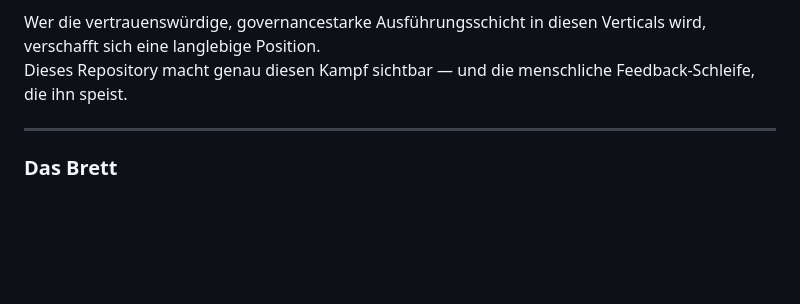
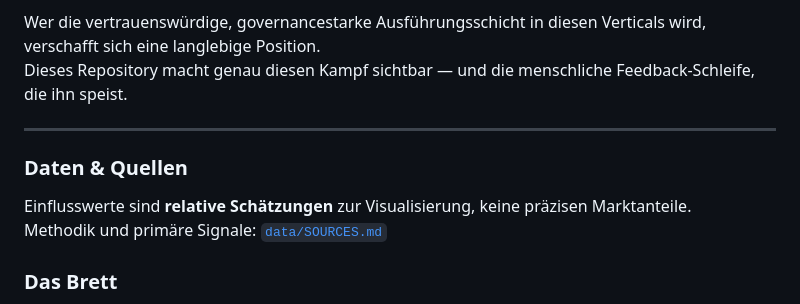
Before and after one commit to IrsanAI/regulated-ai-wars, a Markdown page: README.de.md, the part around the change. Rendered like a GitHub page; blank space fills up the shorter version.

Commit message:
Link data/SOURCES.md from EN and DE READMEs

```diff
--- a/README.de.md
+++ b/README.de.md
@@ -62,6 +62,11 @@ Dieses Repository macht genau diesen Kampf sichtbar — und die menschliche Feed
 
 ---
 
+### Daten & Quellen
+
+Einflusswerte sind **relative Schätzungen** zur Visualisierung, keine präzisen Marktanteile.
+Methodik und primäre Signale: [`data/SOURCES.md`](./data/SOURCES.md)
+
 ### Das Brett
 
 - **Territorien** = Premium-regulierte Verticals
```
Also changed, not shown: README.md (+5 -0 lines).
